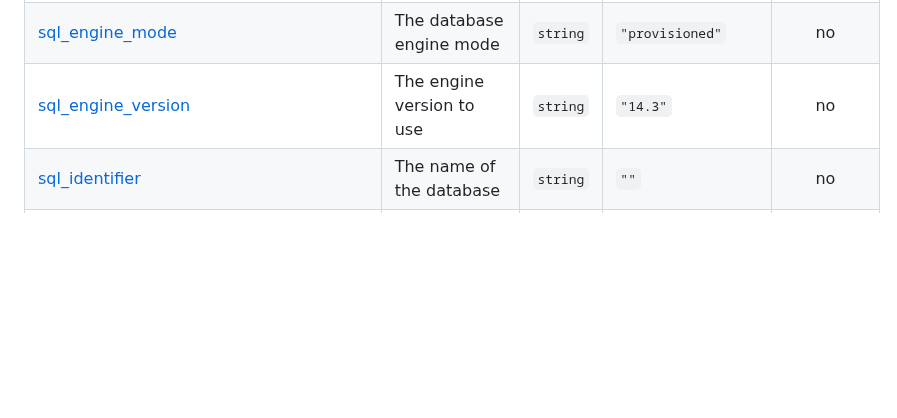
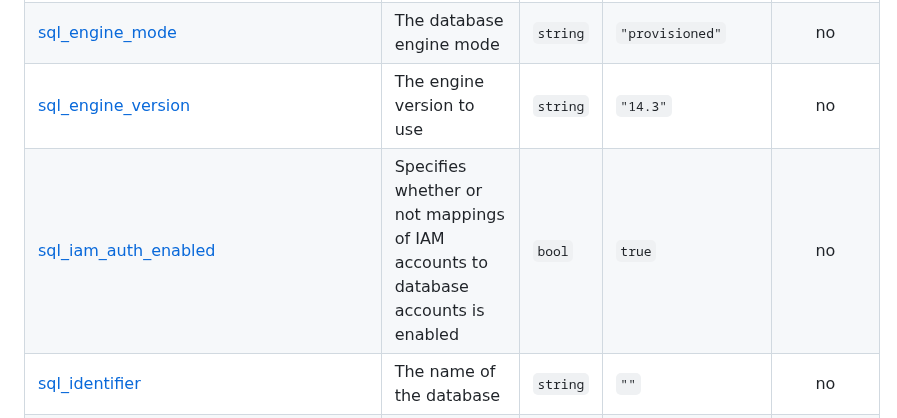
Before and after one commit to opszero/terraform-aws-kubespot, a Markdown page: README.md, the part around the change. GitHub-like rendering; blank space fills up the shorter version.

Commit message:
terraform-docs: automated action

```diff
--- a/README.md
+++ b/README.md
@@ -184,6 +184,7 @@ aws iam create-service-linked-role --aws-service-name spot.amazonaws.com
 | <a name="input_sql_engine"></a> [sql\_engine](#input\_sql\_engine) | The name of the database engine to be used for this DB cluster | `string` | `"aurora-postgresql"` | no |
 | <a name="input_sql_engine_mode"></a> [sql\_engine\_mode](#input\_sql\_engine\_mode) | The database engine mode | `string` | `"provisioned"` | no |
 | <a name="input_sql_engine_version"></a> [sql\_engine\_version](#input\_sql\_engine\_version) | The engine version to use | `string` | `"14.3"` | no |
+| <a name="input_sql_iam_auth_enabled"></a> [sql\_iam\_auth\_enabled](#input\_sql\_iam\_auth\_enabled) | Specifies whether or not mappings of IAM accounts to database accounts is enabled | `bool` | `true` | no |
 | <a name="input_sql_identifier"></a> [sql\_identifier](#input\_sql\_identifier) | The name of the database | `string` | `""` | no |
 | <a name="input_sql_instance_allocated_storage"></a> [sql\_instance\_allocated\_storage](#input\_sql\_instance\_allocated\_storage) | The allocated storage in gibibytes | `number` | `20` | no |
 | <a name="input_sql_instance_class"></a> [sql\_instance\_class](#input\_sql\_instance\_class) | The instance type of the RDS instance. | `string` | `"db.t4g.micro"` | no |
```
